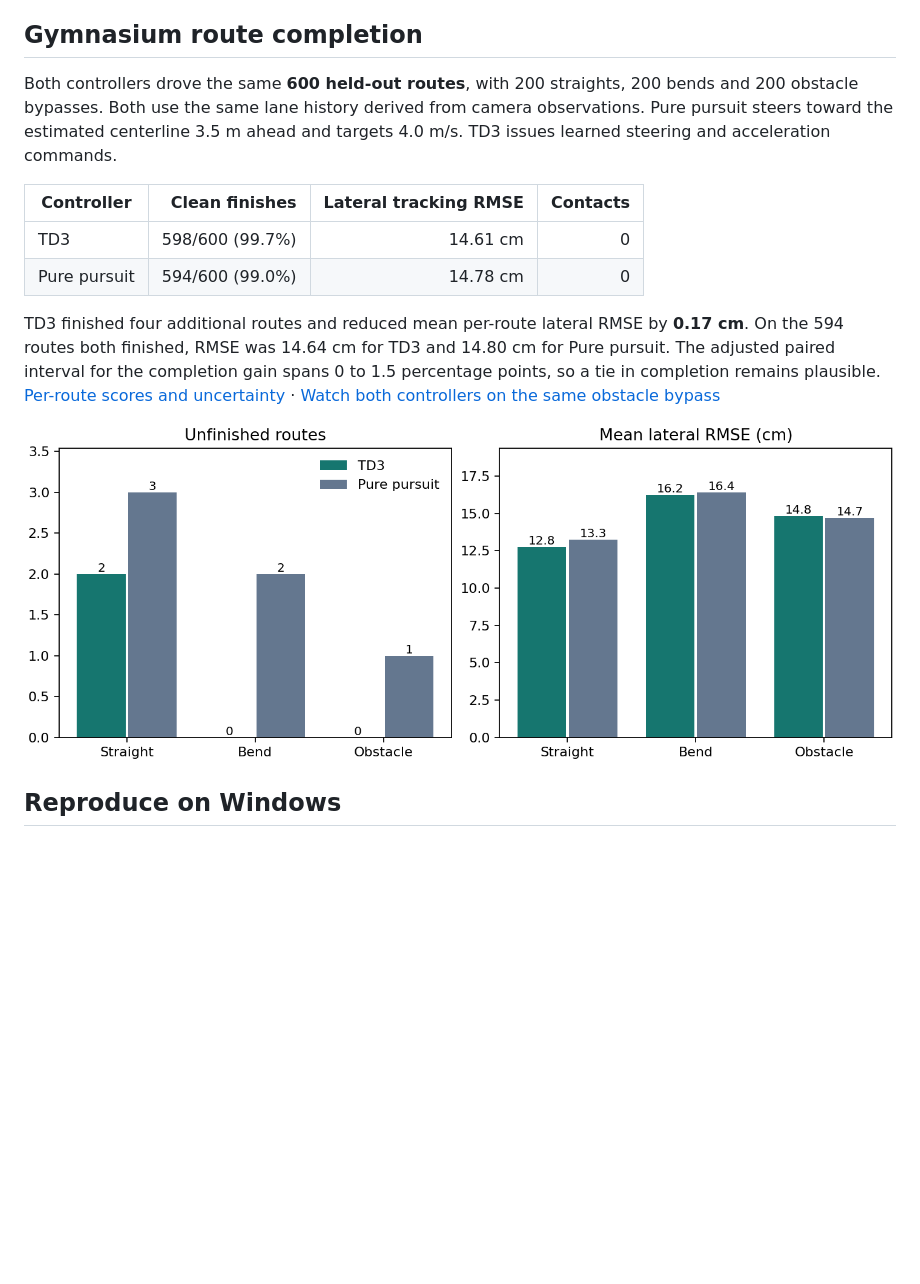
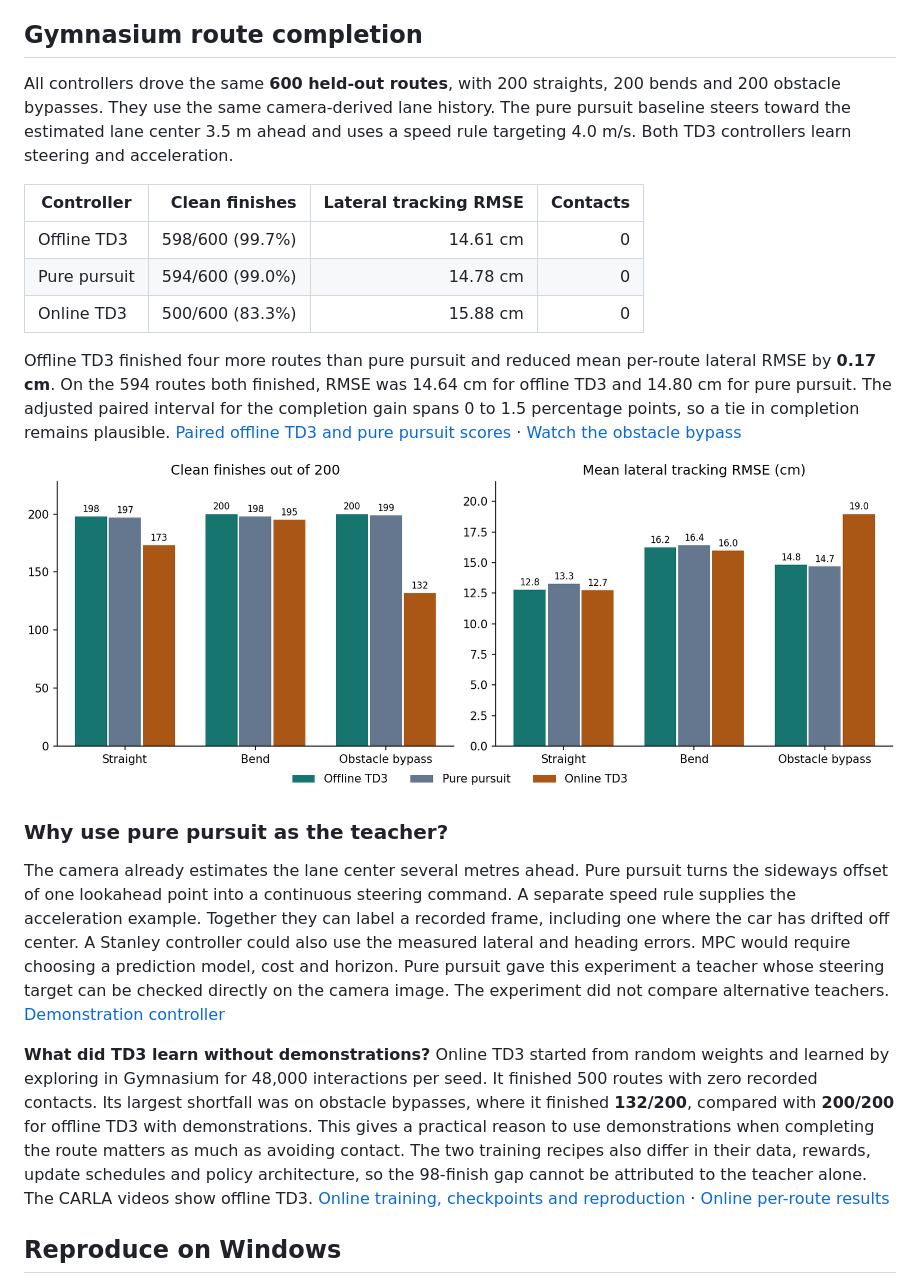
Before and after one commit to Nandhini1github/RL-SAC-Driving-Geometric-Vision, a Markdown page: README.md, the part around the change. GitHub-like rendering; pictures changed too: results/online_td3/comparison.png (added); blank space fills up the shorter version.

Commit message:
Compare online TD3 with teacher-guided offline training on matched routes

```diff
--- a/README.md
+++ b/README.md
@@ -73,16 +73,23 @@ The 0.43 m range error describes one obstacle surface. Dense depth was less accu
 
 ## Gymnasium route completion
 
-Both controllers drove the same **600 held-out routes**, with 200 straights, 200 bends and 200 obstacle bypasses. Both use the same lane history derived from camera observations. Pure pursuit steers toward the estimated centerline 3.5 m ahead and targets 4.0 m/s. TD3 issues learned steering and acceleration commands.
+All controllers drove the same **600 held-out routes**, with 200 straights, 200 bends and 200 obstacle bypasses. They use the same camera-derived lane history. The pure pursuit baseline steers toward the estimated lane center 3.5 m ahead and uses a speed rule targeting 4.0 m/s. Both TD3 controllers learn steering and acceleration.
 
 | Controller | Clean finishes | Lateral tracking RMSE | Contacts |
 |---|---:|---:|---:|
-| TD3 | 598/600 (99.7%) | 14.61 cm | 0 |
+| Offline TD3 | 598/600 (99.7%) | 14.61 cm | 0 |
 | Pure pursuit | 594/600 (99.0%) | 14.78 cm | 0 |
+| Online TD3 | 500/600 (83.3%) | 15.88 cm | 0 |
 
-TD3 finished four additional routes and reduced mean per-route lateral RMSE by **0.17 cm**. On the 594 routes both finished, RMSE was 14.64 cm for TD3 and 14.80 cm for Pure pursuit. The adjusted paired interval for the completion gain spans 0 to 1.5 percentage points, so a tie in completion remains plausible. [Per-route scores and uncertainty](docs/td3-committee.md) · [Watch both controllers on the same obstacle bypass](https://nandhini1github.github.io/RL-TD3-Driving-Using-Geometric-Vision/#td3)
+Offline TD3 finished four more routes than pure pursuit and reduced mean per-route lateral RMSE by **0.17 cm**. On the 594 routes both finished, RMSE was 14.64 cm for offline TD3 and 14.80 cm for pure pursuit. The adjusted paired interval for the completion gain spans 0 to 1.5 percentage points, so a tie in completion remains plausible. [Paired offline TD3 and pure pursuit scores](docs/td3-committee.md) · [Watch the obstacle bypass](https://nandhini1github.github.io/RL-TD3-Driving-Using-Geometric-Vision/#td3)
 
-![Unfinished routes and lateral tracking RMSE by scene for TD3 and Pure pursuit](results/tracking/comparison.png)
+![Clean finishes and lateral tracking error on straight, bend and obstacle-bypass routes for offline TD3, pure pursuit and online TD3](results/online_td3/comparison.png)
+
+### Why use pure pursuit as the teacher?
+
+The camera already estimates the lane center several metres ahead. Pure pursuit turns the sideways offset of one lookahead point into a continuous steering command. A separate speed rule supplies the acceleration example. Together they can label a recorded frame, including one where the car has drifted off center. A Stanley controller could also use the measured lateral and heading errors. MPC would require choosing a prediction model, cost and horizon. Pure pursuit gave this experiment a teacher whose steering target can be checked directly on the camera image. The experiment did not compare alternative teachers. [Demonstration controller](td3_training/routes.py#L18-L26)
+
+**What did TD3 learn without demonstrations?** Online TD3 started from random weights and learned by exploring in Gymnasium for 48,000 interactions per seed. It finished 500 routes with zero recorded contacts. Its largest shortfall was on obstacle bypasses, where it finished **132/200**, compared with **200/200** for offline TD3 with demonstrations. This gives a practical reason to use demonstrations when completing the route matters as much as avoiding contact. The two training recipes also differ in their data, rewards, update schedules and policy architecture, so the 98-finish gap cannot be attributed to the teacher alone. The CARLA videos show offline TD3. [Online training, checkpoints and reproduction](docs/td3-experiment.md#online-td3-from-scratch) · [Online per-route results](results/online_td3/online_td3.csv)
 
 ## Reproduce on Windows
 
```
Also changed, not shown: docs/td3-experiment.md (+32 -1 lines), 11 other files.
